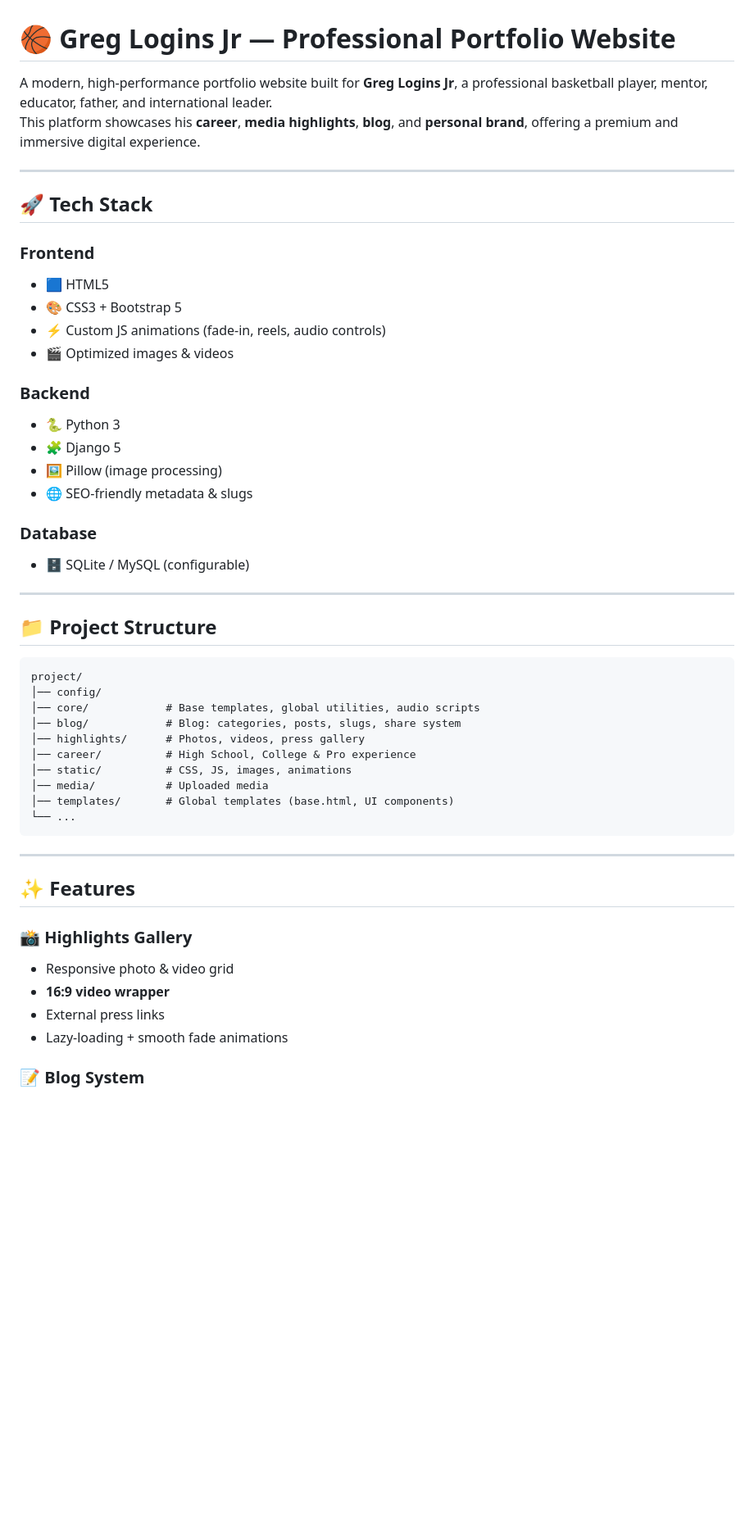
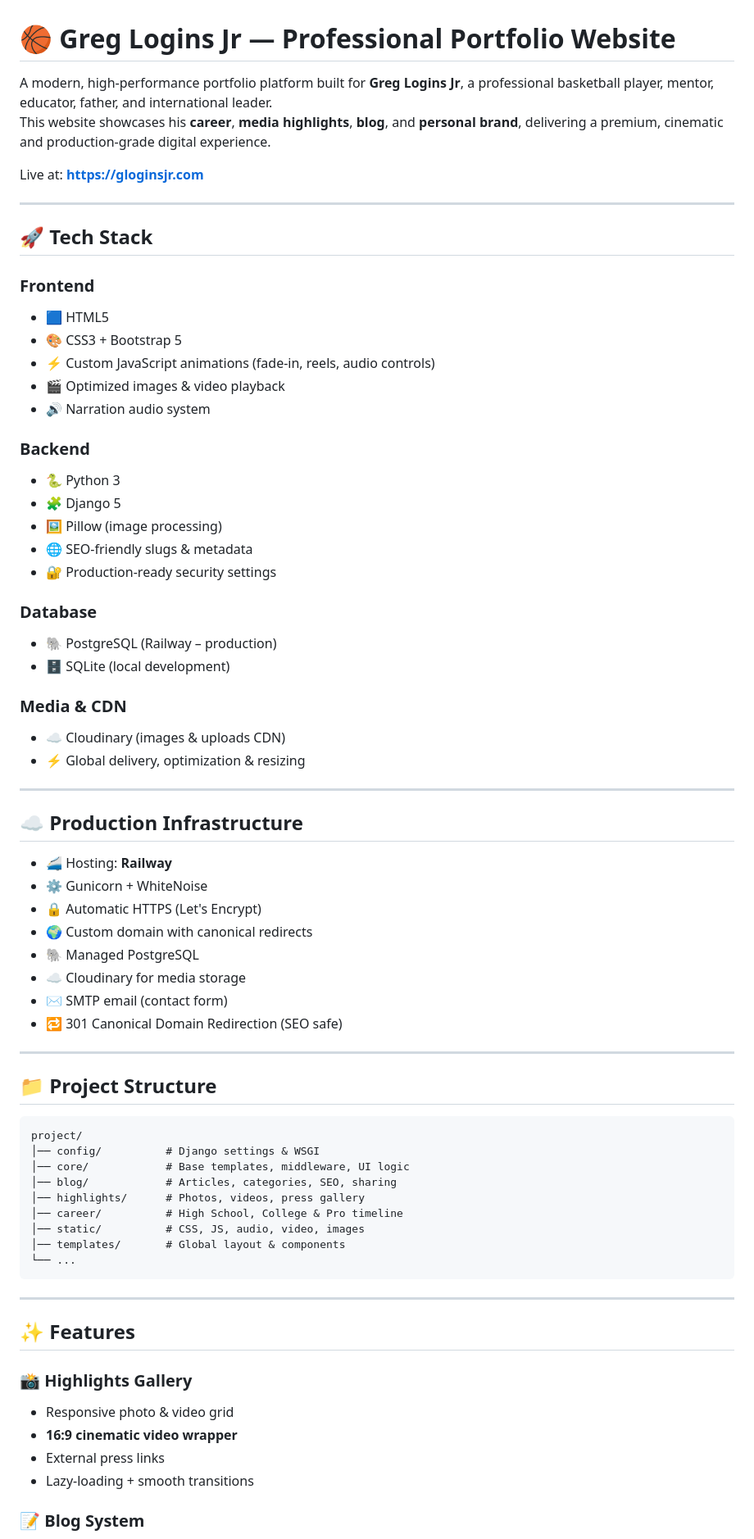
Before and after one commit to AmeriK88/PersonalBrandLogins, a Markdown page: README.md, the part around one of its changes. Shown at 82% size. Drawn GitHub-style; blank space fills up the shorter version.

````diff
--- a/README.md
+++ b/README.md
@@ -1,7 +1,9 @@
 # 🏀 Greg Logins Jr — Professional Portfolio Website
 
-A modern, high-performance portfolio website built for **Greg Logins Jr**, a professional basketball player, mentor, educator, father, and international leader.
-This platform showcases his **career**, **media highlights**, **blog**, and **personal brand**, offering a premium and immersive digital experience.
+A modern, high-performance portfolio platform built for **Greg Logins Jr**, a professional basketball player, mentor, educator, father, and international leader.
+This website showcases his **career**, **media highlights**, **blog**, and **personal brand**, delivering a premium, cinematic and production-grade digital experience.
+
+Live at: **https://gloginsjr.com**
 
 ---
 
@@ -10,17 +12,37 @@ This platform showcases his **career**, **media highlights**, **blog**, and **pe
 ### **Frontend**
 - 🟦 HTML5
 - 🎨 CSS3 + Bootstrap 5
-- ⚡ Custom JS animations (fade-in, reels, audio controls)
-- 🎬 Optimized images & videos
+- ⚡ Custom JavaScript animations (fade-in, reels, audio controls)
+- 🎬 Optimized images & video playback
+- 🔊 Narration audio system
 
 ### **Backend**
 - 🐍 Python 3
 - 🧩 Django 5
 - 🖼️ Pillow (image processing)
-- 🌐 SEO-friendly metadata & slugs
+- 🌐 SEO-friendly slugs & metadata
+- 🔐 Production-ready security settings
 
 ### **Database**
-- 🗄️ SQLite / MySQL (configurable)
+- 🐘 PostgreSQL (Railway – production)
+- 🗄️ SQLite (local development)
+
+### **Media & CDN**
+- ☁️ Cloudinary (images & uploads CDN)
+- ⚡ Global delivery, optimization & resizing
+
+---
+
+## ☁️ Production Infrastructure
+
+- 🚄 Hosting: **Railway**
+- ⚙️ Gunicorn + WhiteNoise
+- 🔒 Automatic HTTPS (Let's Encrypt)
+- 🌍 Custom domain with canonical redirects
+- 🐘 Managed PostgreSQL
+- ☁️ Cloudinary for media storage
+- ✉️ SMTP email (contact form)
+- 🔁 301 Canonical Domain Redirection (SEO safe)
 
 ---
 
@@ -28,14 +50,13 @@ This platform showcases his **career**, **media highlights**, **blog**, and **pe
 
 ```
 project/
-│── config/
-│── core/            # Base templates, global utilities, audio scripts
-│── blog/            # Blog: categories, posts, slugs, share system
+│── config/          # Django settings & WSGI
+│── core/            # Base templates, middleware, UI logic
+│── blog/            # Articles, categories, SEO, sharing
 │── highlights/      # Photos, videos, press gallery
-│── career/          # High School, College & Pro experience
-│── static/          # CSS, JS, images, animations
-│── media/           # Uploaded media
-│── templates/       # Global templates (base.html, UI components)
+│── career/          # High School, College & Pro timeline
+│── static/          # CSS, JS, audio, video, images
+│── templates/       # Global layout & components
 └── ...
 ```
 
@@ -45,9 +66,9 @@ project/
 
 ### 📸 Highlights Gallery
 - Responsive photo & video grid
-- **16:9 video wrapper**
+- **16:9 cinematic video wrapper**
 - External press links
-- Lazy-loading + smooth fade animations
+- Lazy-loading + smooth transitions
 
 ### 📝 Blog System
 - Category filtering
````
Also changed, not shown: other parts of README.md (+42 -66 lines).
